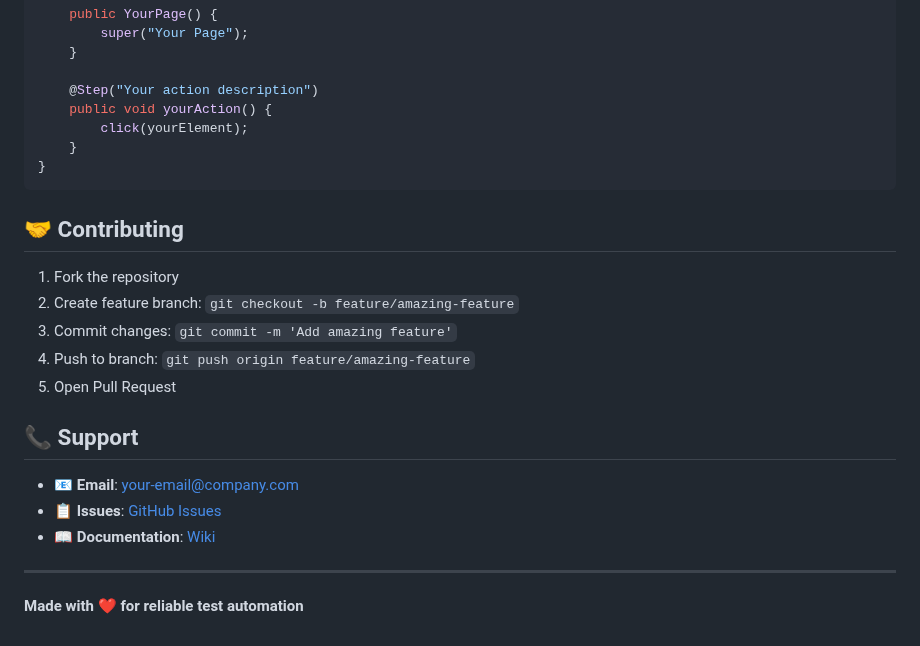
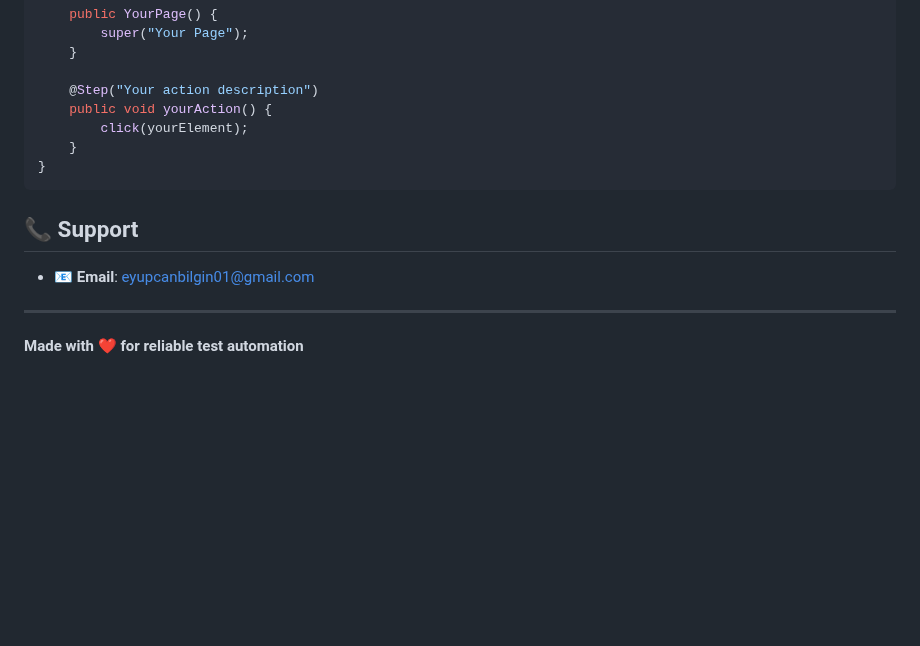
Before and after one commit to eyupcanbilgin/forInsider, a Markdown page: README.md, the part around the change. GitHub-like rendering; blank space fills up the shorter version.

````diff
--- a/README.md
+++ b/README.md
@@ -199,19 +199,9 @@ public class YourPage extends BasePage {
 }
 ```
 
-## 🤝 Contributing
-
-1. Fork the repository
-2. Create feature branch: `git checkout -b feature/amazing-feature`
-3. Commit changes: `git commit -m 'Add amazing feature'`
-4. Push to branch: `git push origin feature/amazing-feature`
-5. Open Pull Request
-
 ## 📞 Support
 
-- 📧 **Email**: your-email@company.com
-- 📋 **Issues**: [GitHub Issues](https://github.com/your-repo/issues)
-- 📖 **Documentation**: [Wiki](https://github.com/your-repo/wiki)
+- 📧 **Email**: eyupcanbilgin01@gmail.com
 
 ---
 
````
